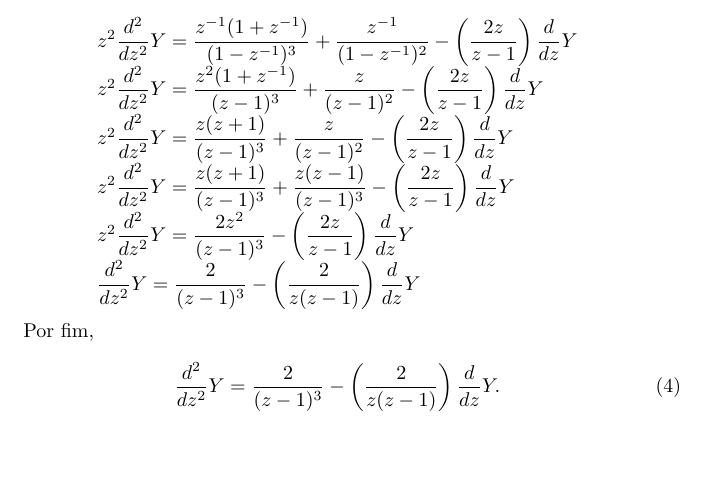
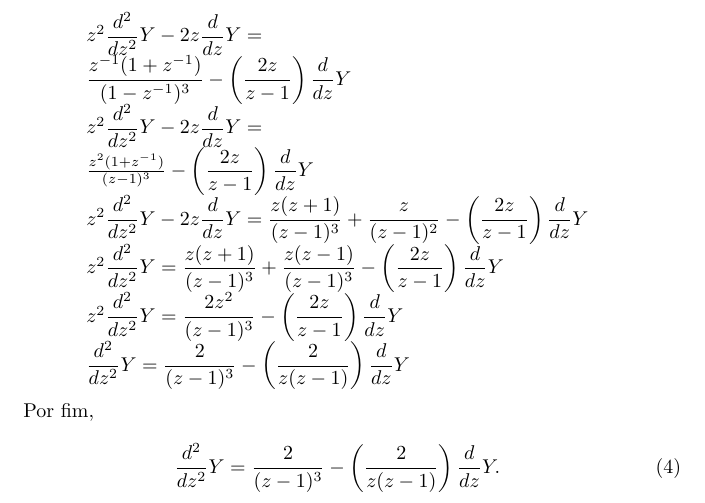
Before and after one commit to gogo40/math, a LaTeX paper (problem_1.tex): part of page 2 of 5, cut so that both start at the same text, the shorter picture padded with empty space. Compiled offline with pdfLaTeX.

Commit message:
Update problem_1.tex

```diff
--- a/problem_1.tex
+++ b/problem_1.tex
@@ -65,7 +65,7 @@ onde $u(n) = 1, \mbox{ para } n \geq 0$ e $u(n) = 0, \mbox{ para } n < 0$.
 Aplicando a transformada  $\mathcal{Z}$ em (\ref{simplificado}) e fazendo $ Y = \mathcal{Z} \{ F(n) \} $:
 
 $$
- z^2 \displaystyle \frac{d^2}{dz^2}Y - z \displaystyle \frac{d}{dz}Y = \mathcal{Z} \left\{ n^2  \right\} - 2 z
+ z^2 \displaystyle \frac{d^2}{dz^2}Y - 2z \displaystyle \frac{d}{dz}Y = \mathcal{Z} \left\{ n^2  \right\} - 2 z
  \displaystyle \frac{d}{dz}Y \mathcal{Z} \left\{u(n)\right\}
 $$
 
@@ -79,15 +79,22 @@ $$
 
 $$
 \begin{array}{lcl}
-z^2 \displaystyle \frac{d^2}{dz^2}Y = \frac{z^{-1} (1 + z^{-1})}{(1 - z^{-1})^3} +
- \frac{z^{-1}}{(1 - z^{-1})^2} -  \left( \displaystyle \frac{2z}{z - 1} \right) \displaystyle \frac{d}{dz}Y \\
- z^2 \displaystyle \frac{d^2}{dz^2}Y = \frac{z^2 (1 + z^{-1})}{(z - 1)^3} +
+z^2 \displaystyle \frac{d^2}{dz^2}Y - 2z \displaystyle \frac{d}{dz}Y =\\
+\displaystyle\frac{z^{-1} (1 + z^{-1})}{(1 - z^{-1})^3} -  \left( \displaystyle \frac{2z}{z - 1} \right) \displaystyle \frac{d}{dz}Y \\
+
+ z^2 \displaystyle \frac{d^2}{dz^2}Y - 2z \displaystyle \frac{d}{dz}Y  = \\
+ \frac{z^2 (1 + z^{-1})}{(z - 1)^3}
+ -  \left( \displaystyle \frac{2z}{z - 1} \right) \displaystyle \frac{d}{dz}Y \\
+
+
+ z^2 \displaystyle \frac{d^2}{dz^2}Y - 2z \displaystyle \frac{d}{dz}Y = \frac{z(z + 1)}{(z - 1)^3} +
  \frac{z}{(z - 1)^2} -  \left( \displaystyle \frac{2z}{z - 1} \right) \displaystyle \frac{d}{dz}Y \\
- z^2 \displaystyle \frac{d^2}{dz^2}Y = \frac{z(z + 1)}{(z - 1)^3} +
- \frac{z}{(z - 1)^2} -  \left( \displaystyle \frac{2z}{z - 1} \right) \displaystyle \frac{d}{dz}Y \\
+
  z^2 \displaystyle \frac{d^2}{dz^2}Y = \frac{z(z + 1)}{(z - 1)^3} +
  \frac{z(z - 1)}{(z - 1)^3} -  \left( \displaystyle \frac{2z}{z - 1} \right) \displaystyle \frac{d}{dz}Y \\
+
  z^2 \displaystyle \frac{d^2}{dz^2}Y = \frac{2z^2}{(z - 1)^3} -  \left( \displaystyle \frac{2z}{z - 1} \right) \displaystyle \frac{d}{dz}Y \\
+
  \displaystyle \frac{d^2}{dz^2}Y = \frac{2}{(z - 1)^3} -  \left( \displaystyle \frac{2}{z(z - 1)} \right) \displaystyle \frac{d}{dz}Y \\
 \end{array}
 $$
```
Also changed, not shown: problem_1.tex (6 more changed lines).
